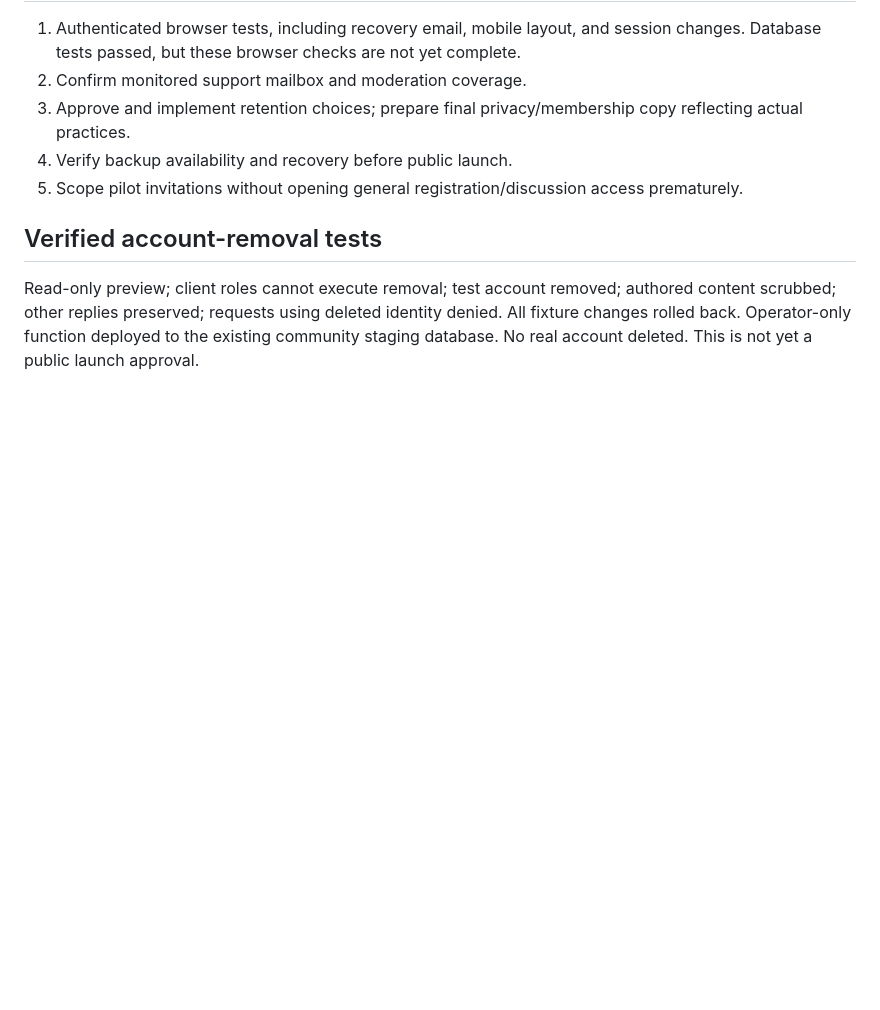
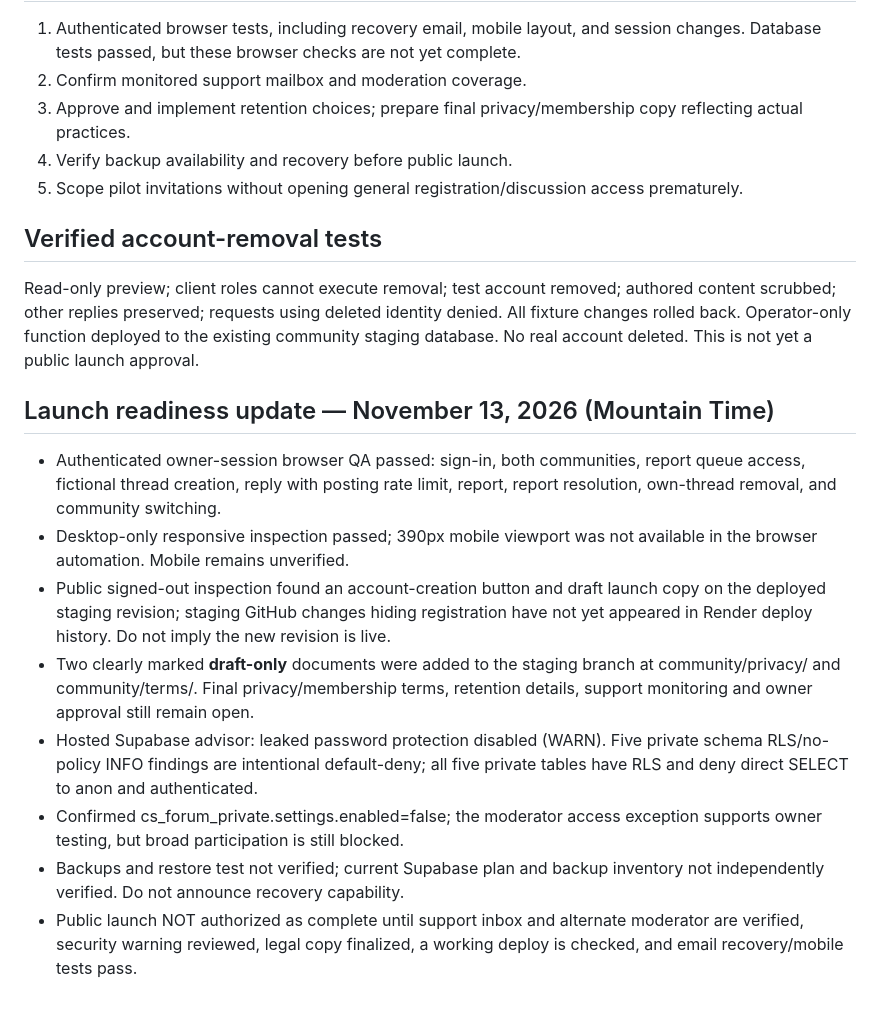
Before and after one commit to brandynts1979/care-and-stay-website, a Markdown page: internal/forum/pilot-owner-review.md, the part around the change. GitHub-like rendering; blank space fills up the shorter version.

Commit message:
Record community launch QA results and remaining public release gates

```diff
--- a/internal/forum/pilot-owner-review.md
+++ b/internal/forum/pilot-owner-review.md
@@ -29,3 +29,13 @@ The 90-day purge has NOT been implemented; it is a proposed operating decision.
 ## Verified account-removal tests
 Read-only preview; client roles cannot execute removal; test account removed; authored content scrubbed; other replies preserved; requests using deleted identity denied. All fixture changes rolled back.
 Operator-only function deployed to the existing community staging database. No real account deleted. This is not yet a public launch approval.
+
+## Launch readiness update — November 13, 2026 (Mountain Time)
+- Authenticated owner-session browser QA passed: sign-in, both communities, report queue access, fictional thread creation, reply with posting rate limit, report, report resolution, own-thread removal, and community switching.
+- Desktop-only responsive inspection passed; 390px mobile viewport was not available in the browser automation. Mobile remains unverified.
+- Public signed-out inspection found an account-creation button and draft launch copy on the deployed staging revision; staging GitHub changes hiding registration have not yet appeared in Render deploy history. Do not imply the new revision is live.
+- Two clearly marked **draft-only** documents were added to the staging branch at community/privacy/ and community/terms/. Final privacy/membership terms, retention details, support monitoring and owner approval still remain open.
+- Hosted Supabase advisor: leaked password protection disabled (WARN). Five private schema RLS/no-policy INFO findings are intentional default-deny; all five private tables have RLS and deny direct SELECT to anon and authenticated.
+- Confirmed cs_forum_private.settings.enabled=false; the moderator access exception supports owner testing, but broad participation is still blocked.
+- Backups and restore test not verified; current Supabase plan and backup inventory not independently verified. Do not announce recovery capability.
+- Public launch NOT authorized as complete until support inbox and alternate moderator are verified, security warning reviewed, legal copy finalized, a working deploy is checked, and email recovery/mobile tests pass.
```
